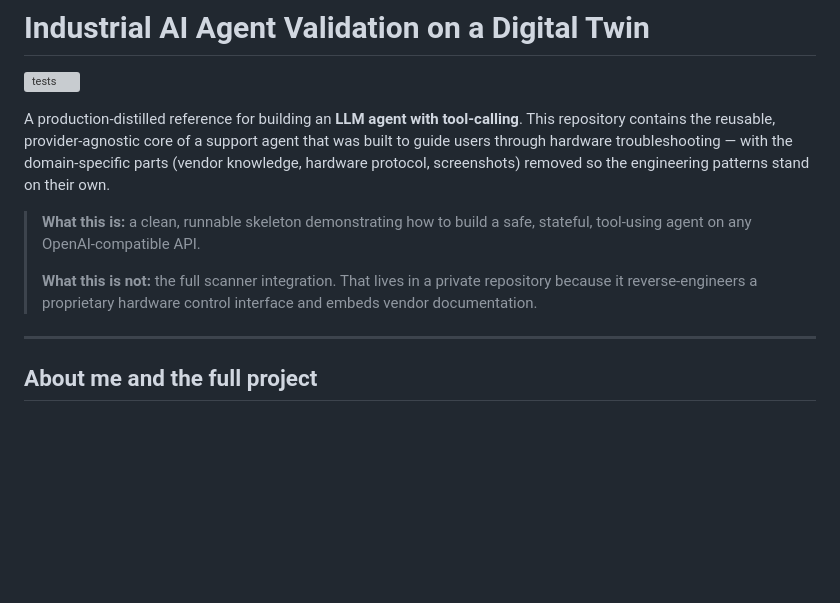
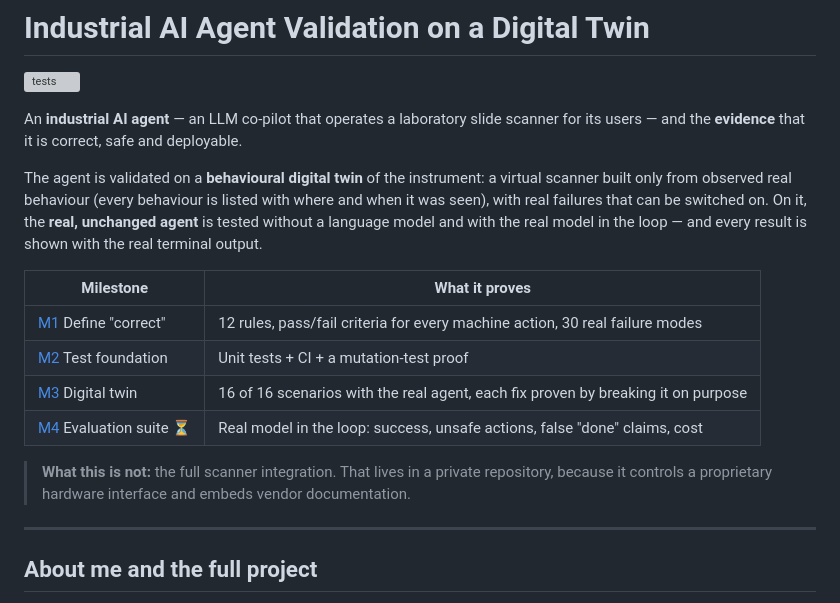
Before and after one commit to MISHU-KHONDOKER/HDScanner-AI-Co-Pilot, a Markdown page: README.md, the part around the change. Drawn GitHub-style; blank space fills up the shorter version; grey boxes are pictures that could not be loaded.

Commit message:
README: new intro - an industrial AI agent and the evidence, milestone table
Co-Authored-By: Claude Opus 5.5 <noreply@anthropic.com>

```diff
--- a/README.md
+++ b/README.md
@@ -2,18 +2,25 @@
 
 [![tests](https://github.com/MISHU-KHONDOKER/industrial-agent-twin-validation/actions/workflows/tests.yml/badge.svg)](https://github.com/MISHU-KHONDOKER/industrial-agent-twin-validation/actions/workflows/tests.yml)
 
-A production-distilled reference for building an **LLM agent with tool-calling**.
-This repository contains the reusable, provider-agnostic core of a support agent
-that was built to guide users through hardware troubleshooting — with the
-domain-specific parts (vendor knowledge, hardware protocol, screenshots)
-removed so the engineering patterns stand on their own.
+An **industrial AI agent** — an LLM co-pilot that operates a laboratory slide scanner
+for its users — and the **evidence** that it is correct, safe and deployable.
 
-> **What this is:** a clean, runnable skeleton demonstrating how to build a
-> safe, stateful, tool-using agent on any OpenAI-compatible API.
->
+The agent is validated on a **behavioural digital twin** of the instrument: a virtual
+scanner built only from observed real behaviour (every behaviour is listed with where
+and when it was seen), with real failures that can be switched on. On it, the **real,
+unchanged agent** is tested without a language model and with the real model in the
+loop — and every result is shown with the real terminal output.
+
+| Milestone | What it proves |
+|---|---|
+| [M1](docs/M1_definition_of_correct.md) Define "correct" | 12 rules, pass/fail criteria for every machine action, 30 real failure modes |
+| [M2](docs/M2_test_foundation.md) Test foundation | Unit tests + CI + a mutation-test proof |
+| [M3](docs/M3_virtual_instrument.md) Digital twin | 16 of 16 scenarios with the real agent, each fix proven by breaking it on purpose |
+| [M4](docs/M4_evaluation_suite.md) Evaluation suite ⏳ | Real model in the loop: success, unsafe actions, false "done" claims, cost |
+
 > **What this is not:** the full scanner integration. That lives in a private
-> repository because it reverse-engineers a proprietary hardware control
-> interface and embeds vendor documentation.
+> repository, because it controls a proprietary hardware interface and embeds
+> vendor documentation.
 
 ---
 
```
